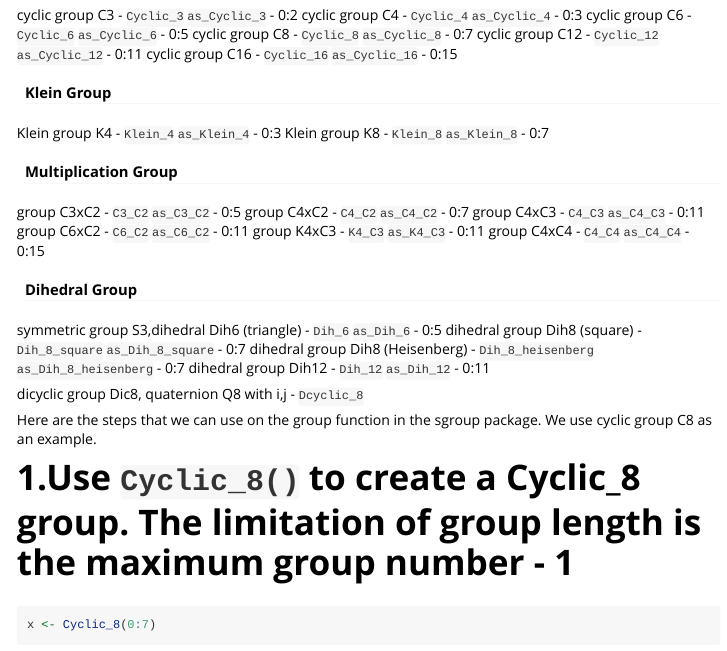
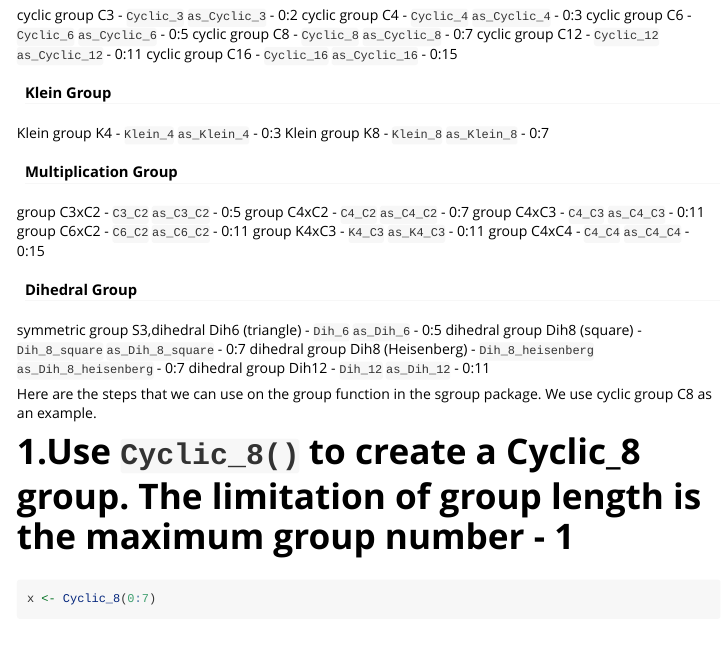
Before and after one commit to advanced-r-spring-2022/sgroupr, an R Markdown document (vignettes/vignette.Rmd): the page in a window 1100 px wide, from 360 px down. Rendered offline with R 4.5, knitr and Pandoc, with nearby package versions; some code elsewhere in the file could not run offline.

Commit message:
fix error

```diff
--- a/vignettes/vignette.Rmd
+++ b/vignettes/vignette.Rmd
@@ -50,11 +50,6 @@ dihedral group Dih8 (Heisenberg) - `Dih_8_heisenberg` `as_Dih_8_heisenberg` - 0:
 dihedral group Dih12 - `Dih_12` `as_Dih_12`                                 - 0:11
 
 
-dicyclic group Dic8, quaternion Q8 with i,j - `Dcyclic_8`
-
-
-
-
 Here are the steps that we can use on the group function in the sgroup package. We use cyclic group C8 as an example.
 
 # 1.Use `Cyclic_8()` to create a Cyclic_8 group. The limitation of group length is the maximum group number - 1
```
Also changed, not shown: R/tables.R (+1 -1 lines).
